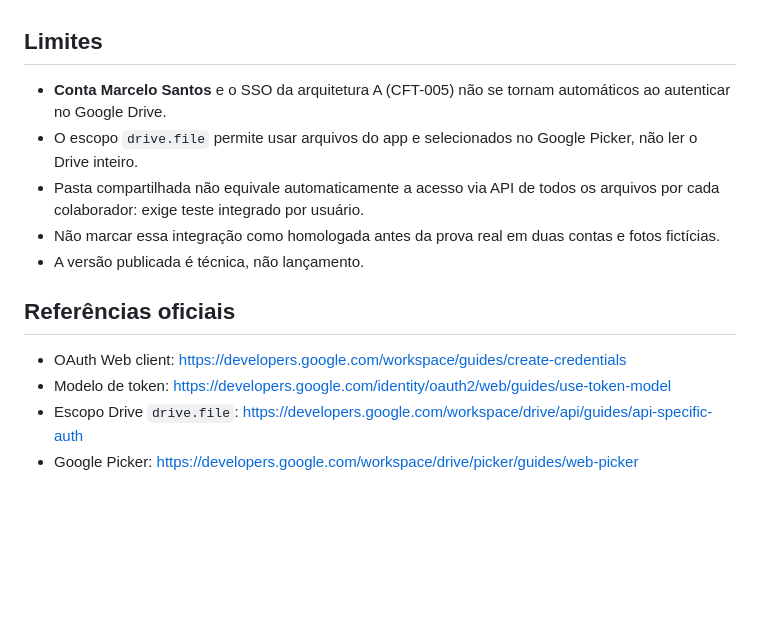
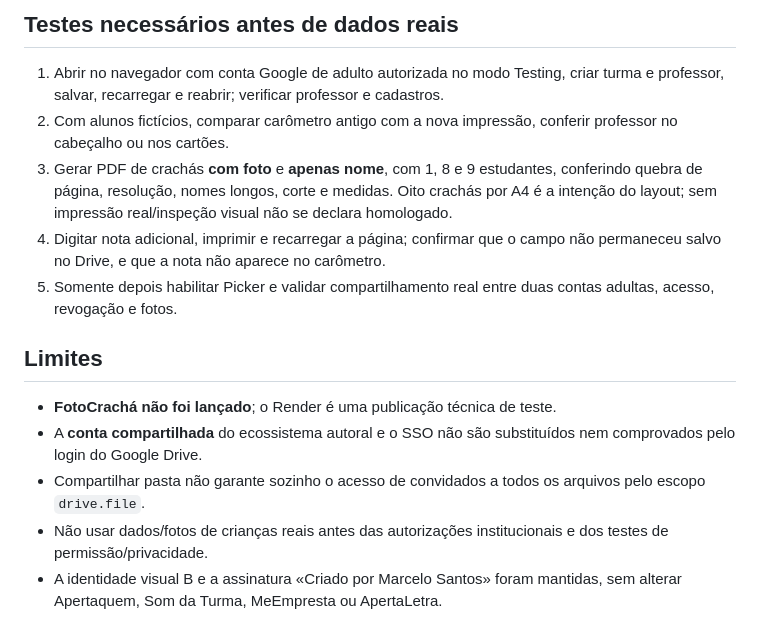
Before and after one commit to marklienista/marklienista.github.io, a Markdown page: carometro/README.md, the part around one of its changes. Drawn GitHub-style; blank space fills up the shorter version.

```diff
--- a/carometro/README.md
+++ b/carometro/README.md
@@ -25,15 +31,15 @@ Não copiar tokens OAuth do ChatGPT Google Drive, de outros aplicativos nem secr
+## Testes necessários antes de dados reais
+
+1. Abrir no navegador com conta Google de adulto autorizada no modo Testing, criar turma e professor, salvar, recarregar e reabrir; verificar professor e cadastros.
+2. Com alunos fictícios, comparar carômetro antigo com a nova impressão, conferir professor no cabeçalho ou nos cartões.
+3. Gerar PDF de crachás **com foto** e **apenas nome**, com 1, 8 e 9 estudantes, conferindo quebra de página, resolução, nomes longos, corte e medidas. Oito crachás por A4 é a intenção do layout; sem impressão real/inspeção visual não se declara homologado.
+4. Digitar nota adicional, imprimir e recarregar a página; confirmar que o campo não permaneceu salvo no Drive, e que a nota não aparece no carômetro.
+5. Somente depois habilitar Picker e validar compartilhamento real entre duas contas adultas, acesso, revogação e fotos.
 
 ## Limites
 
-- **Conta Marcelo Santos** e o SSO da arquitetura A (CFT-005) não se tornam automáticos ao autenticar no Google Drive.
-- O escopo `drive.file` permite usar arquivos do app e selecionados no Google Picker, não ler o Drive inteiro.
-- Pasta compartilhada não equivale automaticamente a acesso via API de todos os arquivos por cada colaborador: exige teste integrado por usuário.
-- Não marcar essa integração como homologada antes da prova real em duas contas e fotos fictícias.
-- A versão publicada é técnica, não lançamento.
-
-## Referências oficiais
-
-- OAuth Web client: https://developers.google.com/workspace/guides/create-credentials
-- Modelo de token: https://developers.google.com/identity/oauth2/web/guides/use-token-model
-- Escopo Drive `drive.file`: https://developers.google.com/workspace/drive/api/guides/api-specific-auth
-- Google Picker: https://developers.google.com/workspace/drive/picker/guides/web-picker
+- **FotoCrachá não foi lançado**; o Render é uma publicação técnica de teste.
+- A **conta compartilhada** do ecossistema autoral e o SSO não são substituídos nem comprovados pelo login do Google Drive.
+- Compartilhar pasta não garante sozinho o acesso de convidados a todos os arquivos pelo escopo `drive.file`.
+- Não usar dados/fotos de crianças reais antes das autorizações institucionais e dos testes de permissão/privacidade.
+- A identidade visual B e a assinatura «Criado por Marcelo Santos» foram mantidas, sem alterar Apertaquem, Som da Turma, MeEmpresta ou ApertaLetra.
```
Also changed, not shown: other parts of carometro/README.md (+22 -16 lines).
